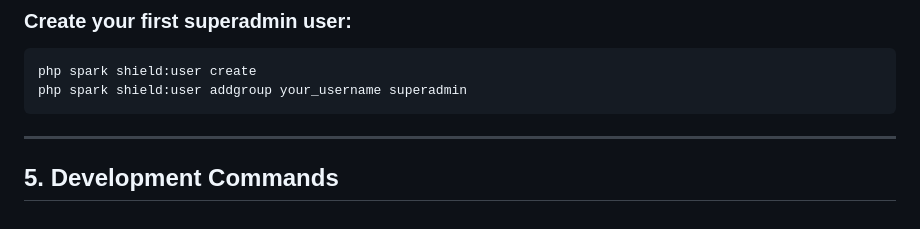
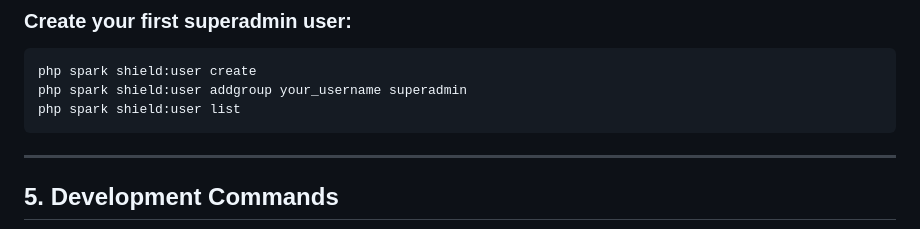
Before and after one commit to SayfullahSayeb/ci4, a Markdown page: README.md, the part around the change. Drawn GitHub-style.

````diff
--- a/README.md
+++ b/README.md
@@ -167,6 +167,7 @@ php spark migrate --all
 ```bash
 php spark shield:user create
 php spark shield:user addgroup your_username superadmin
+php spark shield:user list
 ```
 
 ---
````
